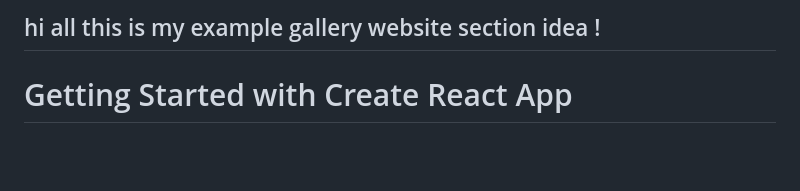
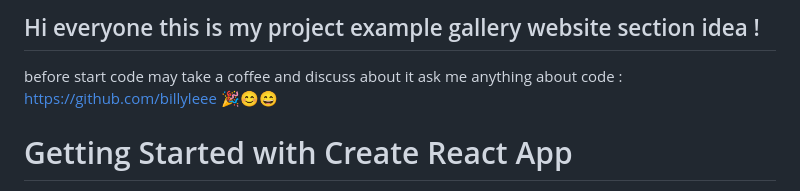
Before and after one commit to billyleee/kreen.gallery, a Markdown page: README.md, the part around the change. Drawn GitHub-style; blank space fills up the shorter version.

Commit message:
Update README.md
Signed-off-by: Billy lee <32571315+billyleee@users.noreply.github.com>

```diff
--- a/README.md
+++ b/README.md
@@ -1,5 +1,6 @@
-## hi all this is my example gallery website section idea !
+## Hi everyone this is my project example gallery website section idea !
 
+before start code may take a coffee and discuss about it ask me anything about code : https://github.com/billyleee 🎉😊😄
 # Getting Started with Create React App
 
 This project was bootstrapped with [Create React App](https://github.com/facebook/create-react-app).
```
